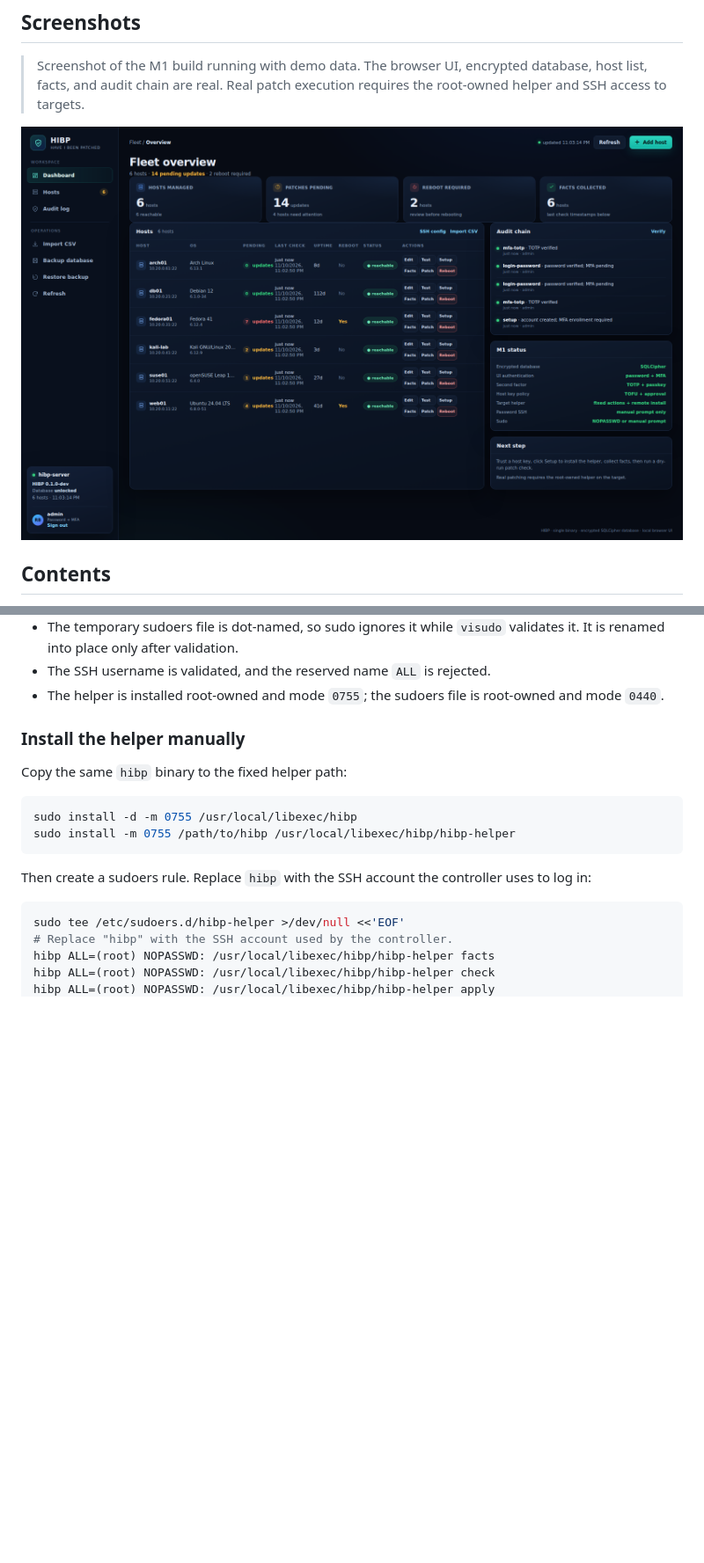
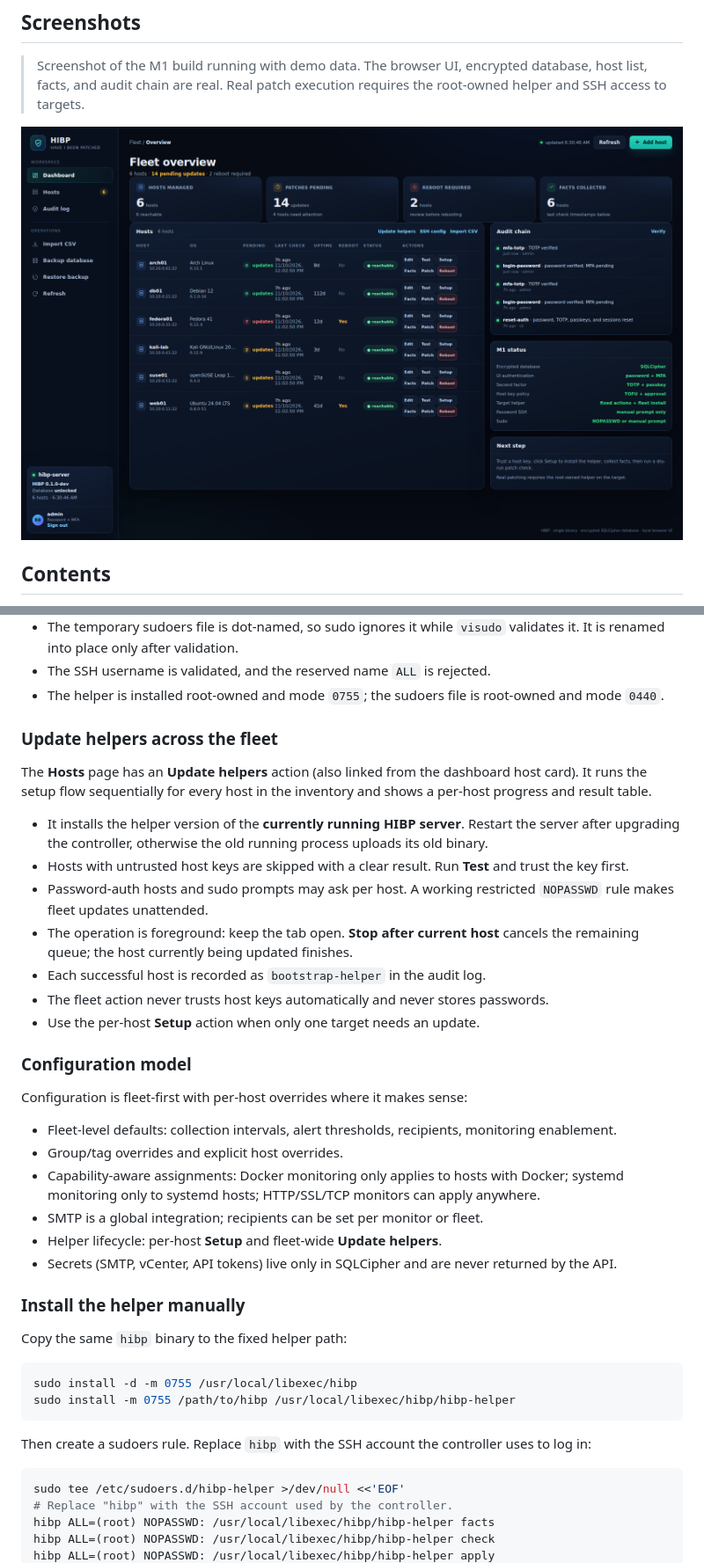
Before and after one commit to RogerBergling/HIBP, a Markdown page: README.md, 2 parts joined by grey strips. Shown at 88% size. GitHub-like rendering; pictures changed too: docs/screenshots/dashboard.png; blank space fills up the shorter version.

Commit message:
feat: add fleet helper updates and modal stack

```diff
--- a/README.md
+++ b/README.md
@@ -615,6 +615,41 @@ Security notes:
 - The SSH username is validated, and the reserved name `ALL` is rejected.
 - The helper is installed root-owned and mode `0755`; the sudoers file is
   root-owned and mode `0440`.
+
+### Update helpers across the fleet
+
+The **Hosts** page has an **Update helpers** action (also linked from the
+dashboard host card). It runs the setup flow sequentially for every host in the
+inventory and shows a per-host progress and result table.
+
+- It installs the helper version of the **currently running HIBP server**.
+  Restart the server after upgrading the controller, otherwise the old running
+  process uploads its old binary.
+- Hosts with untrusted host keys are skipped with a clear result. Run **Test**
+  and trust the key first.
+- Password-auth hosts and sudo prompts may ask per host. A working restricted
+  `NOPASSWD` rule makes fleet updates unattended.
+- The operation is foreground: keep the tab open. **Stop after current host**
+  cancels the remaining queue; the host currently being updated finishes.
+- Each successful host is recorded as `bootstrap-helper` in the audit log.
+- The fleet action never trusts host keys automatically and never stores
+  passwords.
+- Use the per-host **Setup** action when only one target needs an update.
+
+### Configuration model
+
+Configuration is fleet-first with per-host overrides where it makes sense:
+
+- Fleet-level defaults: collection intervals, alert thresholds, recipients,
+  monitoring enablement.
+- Group/tag overrides and explicit host overrides.
+- Capability-aware assignments: Docker monitoring only applies to hosts with
+  Docker; systemd monitoring only to systemd hosts; HTTP/SSL/TCP monitors can
+  apply anywhere.
+- SMTP is a global integration; recipients can be set per monitor or fleet.
+- Helper lifecycle: per-host **Setup** and fleet-wide **Update helpers**.
+- Secrets (SMTP, vCenter, API tokens) live only in SQLCipher and are never
+  returned by the API.
 
 ### Install the helper manually
 
```
Also changed, not shown: other parts of README.md (+1 -0 lines), 3 other files.
